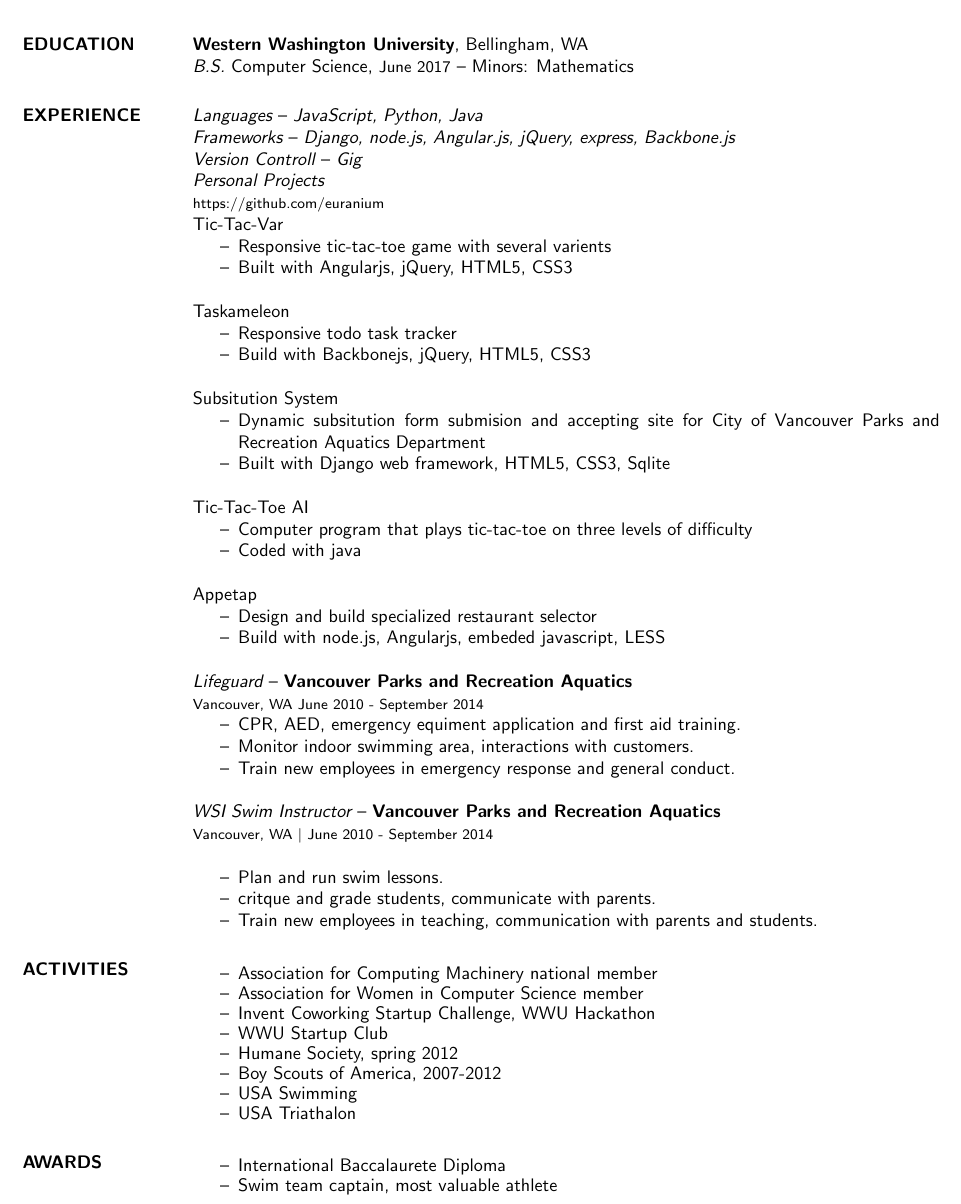
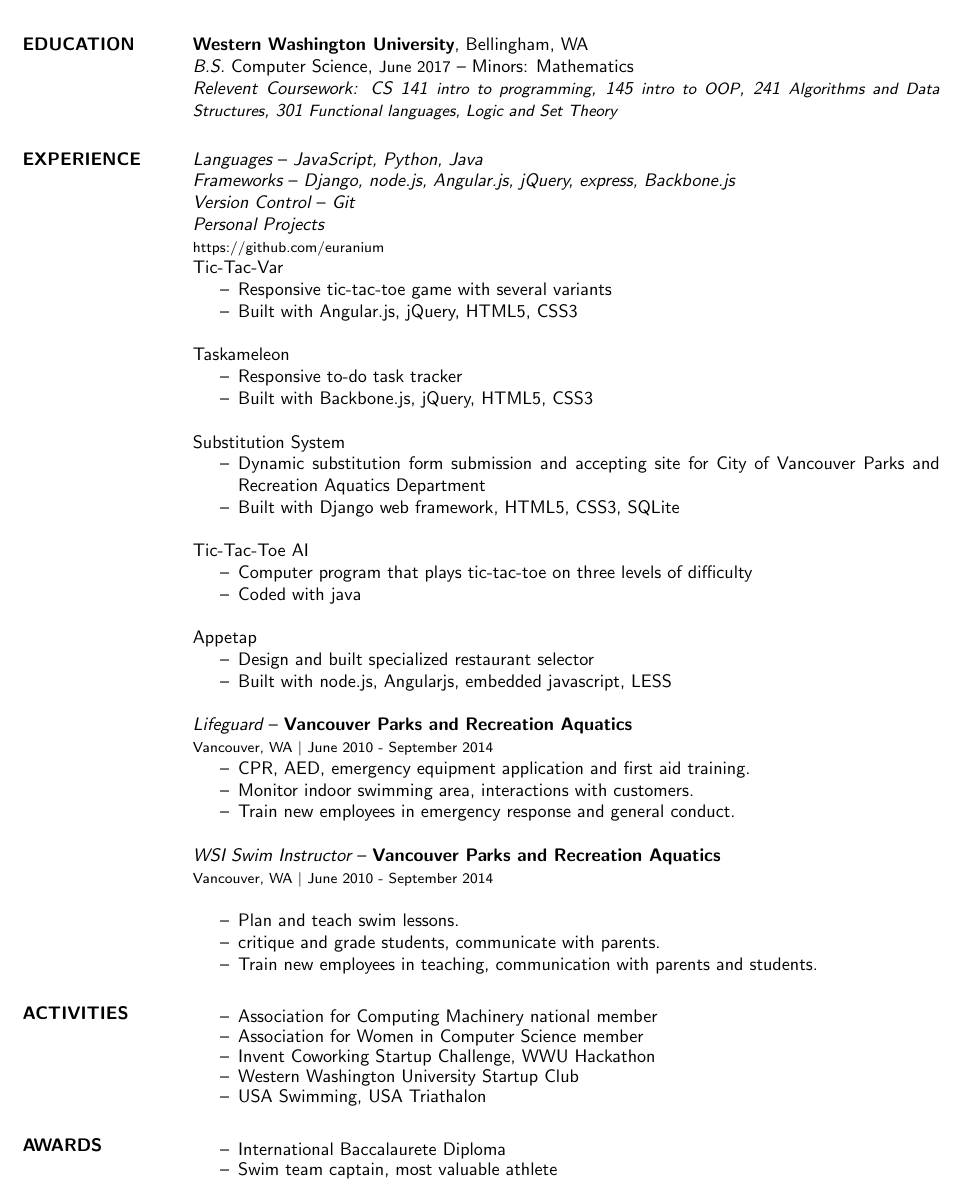
Before and after one commit to euranium/Resume, a LaTeX CV (Rainier_Harvey_Resume.tex): part of the page, cut so that both start at the same text. The pictures show the PDF file Rainier_Harvey_Resume.pdf that the author committed with the source.

Commit message:
added cover letter, updated resume

```diff
--- a/Rainier_Harvey_Resume.tex
+++ b/Rainier_Harvey_Resume.tex
@@ -20,30 +20,32 @@
 
 \section{EDUCATION}
 	{\bf Western Washington University}, Bellingham, WA \\
-	{\sl B.S.} Computer Science, {\small June 2017} -- Minors: Mathematics
+	{\sl B.S.} Computer Science, {\small June 2017} -- Minors: Mathematics \\
+	{\sl Relevent Coursework: CS 141 {\small intro to programming}, 145 {\small intro to OOP}, 241 {\small Algorithms and Data Structures},
+	301 {\small Functional languages, Logic and Set Theory}}
 
 \section{EXPERIENCE}
 
 	%-- Personal projects --%
 	{\sl Languages} -- {\sl JavaScript, Python, Java}\\
 	{\sl Frameworks} -- {\sl Django, node.js, Angular.js, jQuery, express, Backbone.js} \\
-	{\sl Version Controll} -- {\sl Gig}\\
+	{\sl Version Control} -- {\sl Git}\\
 	{\sl Personal Projects}\\
 	{\footnotesize https://github.com/euranium}\\
 	Tic-Tac-Var
 	\begin{itemize} \itemsep -2pt
-		\item Responsive tic-tac-toe game with several varients
-		\item Built with Angularjs, jQuery, HTML5, CSS3
+		\item Responsive tic-tac-toe game with several variants
+		\item Built with Angular.js, jQuery, HTML5, CSS3
 	\end{itemize}
 	Taskameleon
 	\begin{itemize} \itemsep -2pt
-		\item Responsive todo task tracker
-		\item Build with Backbonejs, jQuery, HTML5, CSS3
+		\item Responsive to-do task tracker
+		\item Built with Backbone.js, jQuery, HTML5, CSS3
 	\end{itemize}
-	Subsitution System
+	Substitution System
 	\begin{itemize} \itemsep -2pt
-		\item Dynamic subsitution form submision and accepting site for City of Vancouver Parks and Recreation Aquatics Department
-		\item Built with Django web framework, HTML5, CSS3, Sqlite
+		\item Dynamic substitution form submission and accepting site for City of Vancouver Parks and Recreation Aquatics Department
+		\item Built with Django web framework, HTML5, CSS3, SQLite
 	\end{itemize}
 	Tic-Tac-Toe AI
 	\begin{itemize} \itemsep -2pt
@@ -52,15 +54,15 @@
 	\end{itemize}
 	Appetap
 	\begin{itemize} \itemsep -2pt
-		\item Design and build specialized restaurant selector
-		\item Build with node.js, Angularjs, embeded javascript, LESS
+		\item Design and built specialized restaurant selector
+		\item Built with node.js, Angularjs, embedded javascript, LESS
 	\end{itemize}
 
 	%-- Grad teaching Assistant --%
 	{\sl Lifeguard} -- {\bf Vancouver Parks and Recreation Aquatics} \\
-	{\footnotesize Vancouver, WA  June 2010 - September 2014}
+	{\footnotesize Vancouver, WA $|$  June 2010 - September 2014}
 	\begin{itemize} \itemsep -2pt
-		\item CPR, AED, emergency equiment application and first aid training.
+		\item CPR, AED, emergency equipment application and first aid training.
 		\item Monitor indoor swimming area, interactions with customers.
 		\item Train new employees in emergency response and general conduct.
 	\end{itemize}
@@ -69,8 +71,8 @@
 	{\sl WSI Swim Instructor} -- {\bf Vancouver Parks and Recreation Aquatics} \\
 	{\footnotesize Vancouver, WA $|$  June 2010 - September 2014} \\
 	\begin{itemize}  \itemsep -2pt
-		\item Plan and run swim lessons.
-		\item critque and grade students, communicate with parents.
+		\item Plan and teach swim lessons.
+		\item critique and grade students, communicate with parents.
 		\item Train new employees in teaching, communication with parents and students.
 	\end{itemize}
 
@@ -79,11 +81,8 @@
 	\item Association for Computing Machinery national member
 	\item Association for Women in Computer Science member
 	\item Invent Coworking Startup Challenge, WWU Hackathon
-	\item WWU Startup Club
-	\item Humane Society, spring 2012
-	\item Boy Scouts of America, 2007-2012
- 	\item USA Swimming
-	\item USA Triathalon
+	\item Western Washington University Startup Club
+ 	\item USA Swimming, USA Triathalon
 	\end{itemize}
 
 \section{AWARDS}
```
Also changed, not shown: CoverLetter_Code.tex (added, +54 -0 lines), CoverLetter_blizzard.tex (+3 -3 lines), CoverLetter_Code.pdf (added), CoverLetter_blizzard.pdf, Rainier_Harvey_Resume.pdf.
